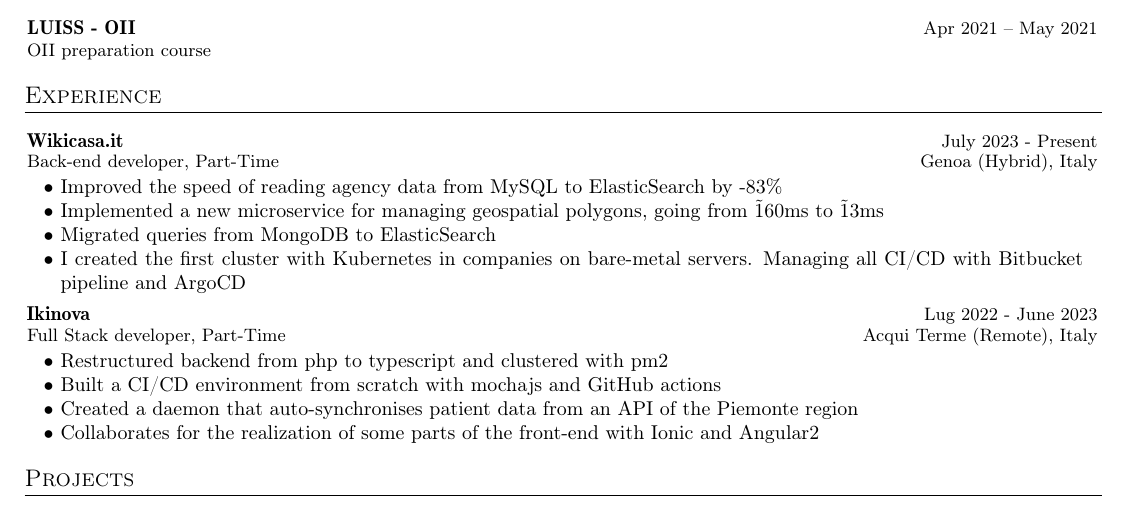
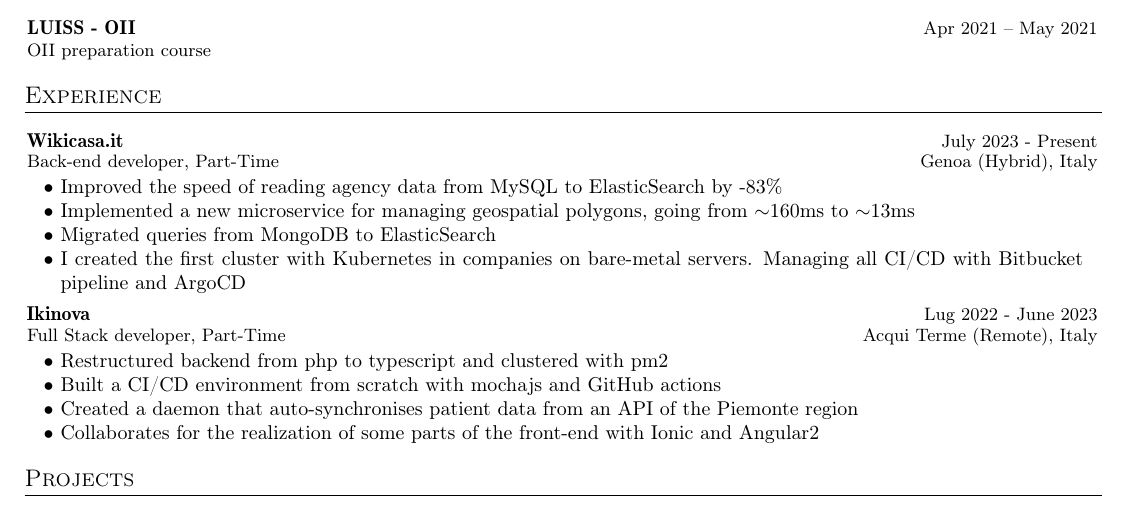
Before and after one commit to Spinny03/resume, a LaTeX CV (cv.tex): part of the page, cut so that both start at the same text. Compiled offline with pdfLaTeX.

Commit message:
update tex and pdf

```diff
--- a/cv.tex
+++ b/cv.tex
@@ -172,7 +172,7 @@
 {Genoa (Hybrid), Italy}
 \resumeItemListStart
 \item[$\bullet$] Improved the speed of reading agency data from MySQL to ElasticSearch by -83\%
-\item[$\bullet$] Implemented a new microservice for managing geospatial polygons, going from \~160ms to \~13ms
+\item[$\bullet$] Implemented a new microservice for managing geospatial polygons, going from $\sim$160ms to $\sim$13ms
 \item[$\bullet$] Migrated queries from MongoDB to ElasticSearch
 \item[$\bullet$] I created the first cluster with Kubernetes in companies on bare-metal servers. Managing all CI/CD with Bitbucket pipeline and ArgoCD
 \resumeItemListEnd
```
Also changed, not shown: cv.pdf.
